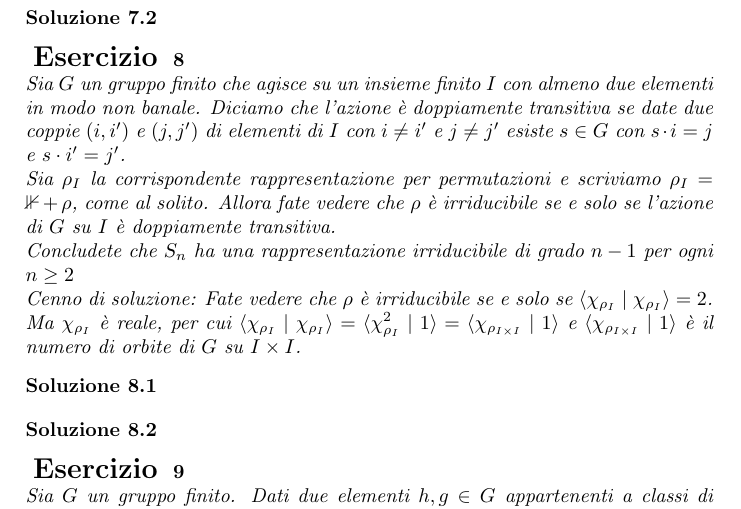
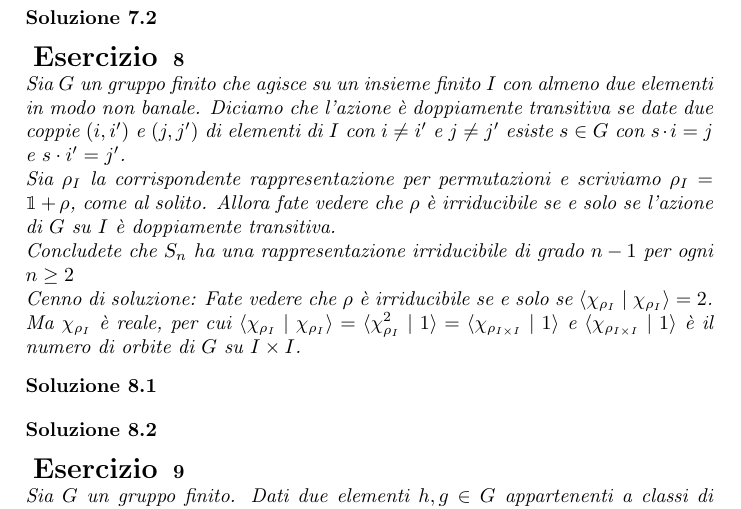
Before and after one commit to frame95/Rappresentazioni, a LaTeX document (natale_rapp.tex): part of page 4 of 5, cut so that both start at the same text. Compiled offline with pdfLaTeX.

Commit message:
Compilato natale_rapp.tex e aggiunto pacchetto bbm per avere l'1 in blackboardbold

```diff
--- a/natale_rapp.tex
+++ b/natale_rapp.tex
@@ -6,6 +6,7 @@
 \usepackage{amssymb}
 \usepackage{graphicx}
 \usepackage{ntheorem}
+\usepackage{bbm} % per avere \mathbbm{1}
 \usepackage[colorinlistoftodos]{todonotes}
 
 \theoremstyle{break}
@@ -188,7 +198,7 @@ Sia $T$ un tetraedro di centro nell'origine, e sia $G \subseteq O_3$ il gruppo d
 % Esercizio 8
 \begin{ex}
 Sia $G$ un gruppo finito che agisce su un insieme finito $I$ con almeno due elementi in modo non banale. Diciamo che l'azione è {\it doppiamente transitiva} se date due coppie $(i, i')$ e $(j, j')$ di elementi di $I$ con $i \neq i'$ e $j \neq j'$ esiste $s \in G$ con $s \cdot i = j$ e $s \cdot i' = j'$. \\
-Sia $\rho_I$ la corrispondente rappresentazione per permutazioni e scriviamo $\rho_I = \mathbb{1} + \rho$, come al solito. Allora fate vedere che $\rho$ è irriducibile se e solo se l'azione di $G$ su $I$ è doppiamente transitiva. \\
+Sia $\rho_I$ la corrispondente rappresentazione per permutazioni e scriviamo $\rho_I = \mathbbm{1} + \rho$, come al solito. Allora fate vedere che $\rho$ è irriducibile se e solo se l'azione di $G$ su $I$ è doppiamente transitiva. \\
 Concludete che $S_n$ ha una rappresentazione irriducibile di grado $n-1$ per ogni $n \ge 2$ \\
 Cenno di soluzione: Fate vedere che $\rho$ è irriducibile se e solo se $\langle \chi_{\rho_I} \mid \chi_{\rho_I} \rangle = 2$. Ma $\chi_{\rho_I}$ è reale, per cui $\langle \chi_{\rho_I} \mid \chi_{\rho_I} \rangle = \langle \chi_{\rho_I}^2 \mid 1 \rangle = \langle \chi_{\rho_{I\times I}} \mid 1 \rangle$ e $\langle \chi_{\rho_{I\times I}} \mid 1 \rangle$ è il numero di orbite di $G$ su $I \times I$.
 
```
Also changed, not shown: natale_rapp.pdf, natale_rapp.tex (9 more changed lines). Lines whose indentation alone changed are shown as unchanged.
